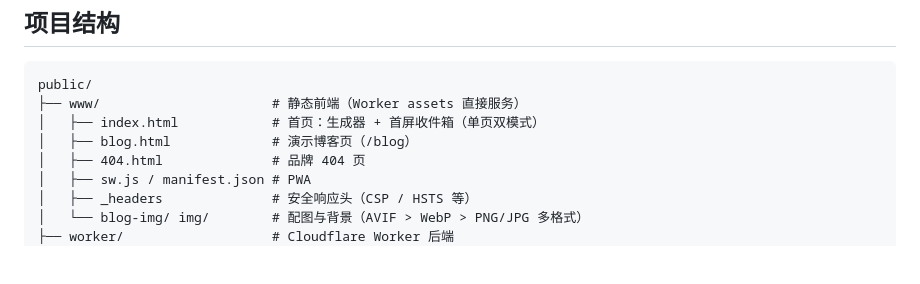
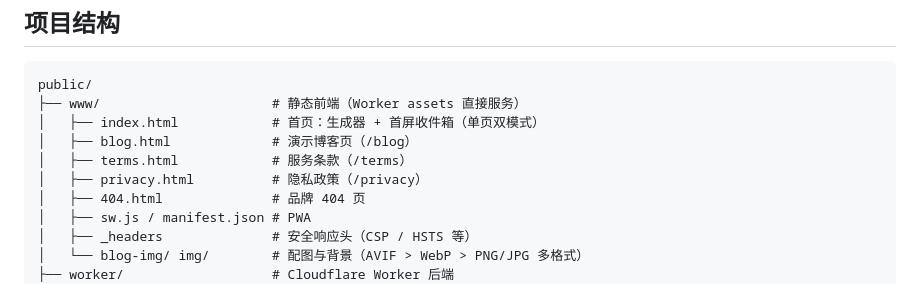
Before and after one commit to liangzhanning1-spec/temp-mail, a Markdown page: README.md, the part around one of its changes. Rendered like a GitHub page; blank space fills up the shorter version.

Commit message:
docs: README 演示站点章节加入博客文章产品截图
首页 / 收件箱 / 移动端三张截图（引用 www/blog-img 现有素材），
项目结构树补充 terms / privacy

```diff
--- a/README.md
+++ b/README.md
@@ -35,6 +41,8 @@ public/
 ├── www/                      # 静态前端（Worker assets 直接服务）
 │   ├── index.html            # 首页：生成器 + 首屏收件箱（单页双模式）
 │   ├── blog.html             # 演示博客页（/blog）
+│   ├── terms.html            # 服务条款（/terms）
+│   ├── privacy.html          # 隐私政策（/privacy）
 │   ├── 404.html              # 品牌 404 页
 │   ├── sw.js / manifest.json # PWA
 │   ├── _headers              # 安全响应头（CSP / HSTS 等）
```
Also changed, not shown: other parts of README.md (+6 -0 lines).
